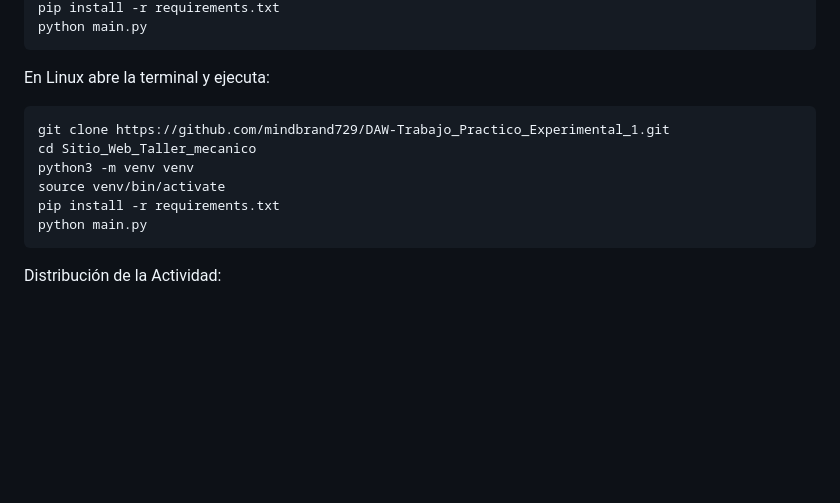
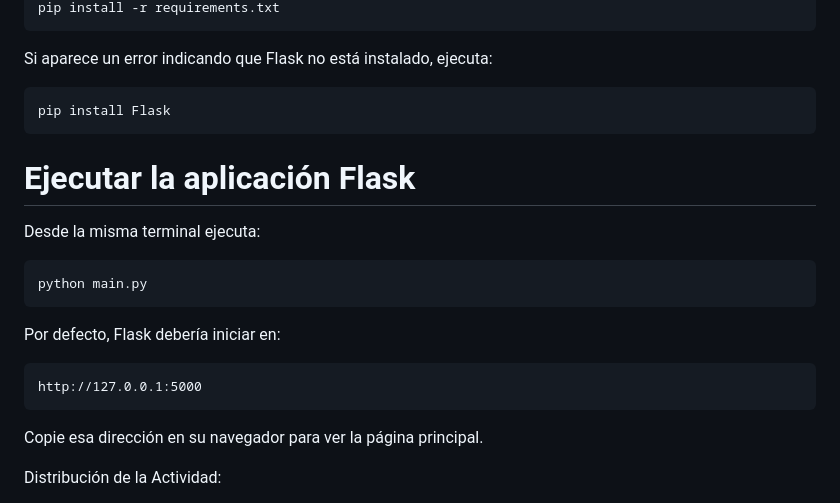
Before and after one commit to mindbrand729/DAW-Trabajo_Practico_Experimental_1, a Markdown page: README.md, the part around the change printed below. Drawn GitHub-style; blank space fills up the shorter version.

```diff
--- a/README.md
+++ b/README.md
@@ -12,14 +76,19 @@ En Windows abre la terminal (PowerShell, CMD o terminal de VS Code) y ejecuta:
     pip install -r requirements.txt
+
+Si aparece un error indicando que Flask no está instalado, ejecuta:
+
+    pip install Flask
+
+# Ejecutar la aplicación Flask
+Desde la misma terminal ejecuta:
+
     python main.py
 
-En Linux abre la terminal y ejecuta:
+Por defecto, Flask debería iniciar en:
 
-    git clone https://github.com/mindbrand729/DAW-Trabajo_Practico_Experimental_1.git
-    cd Sitio_Web_Taller_mecanico
-    python3 -m venv venv
-    source venv/bin/activate
-    pip install -r requirements.txt
-    python main.py
+    http://127.0.0.1:5000
+
+Copie esa dirección en su navegador para ver la página principal.
 
 Distribución de la Actividad:
 1.	Coordinador general + Página Principal
```
Also changed, not shown: other parts of README.md (+69 -5 lines).
